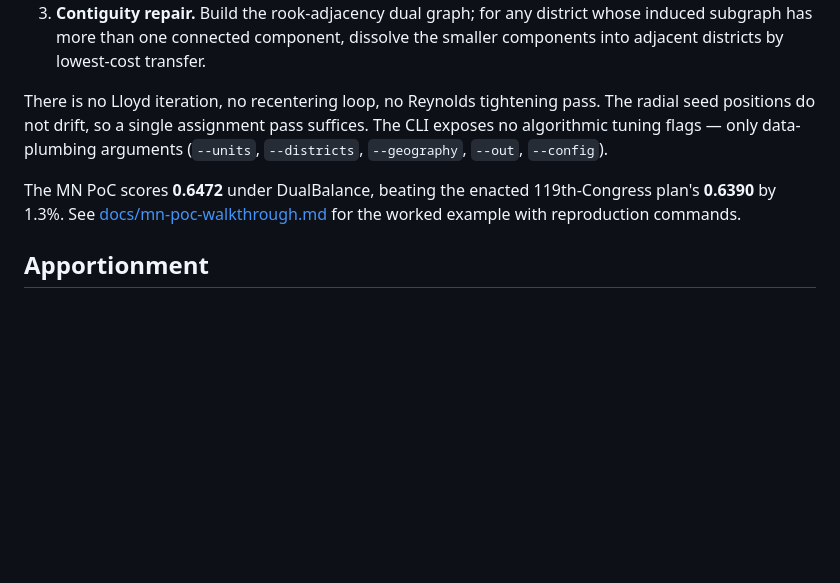
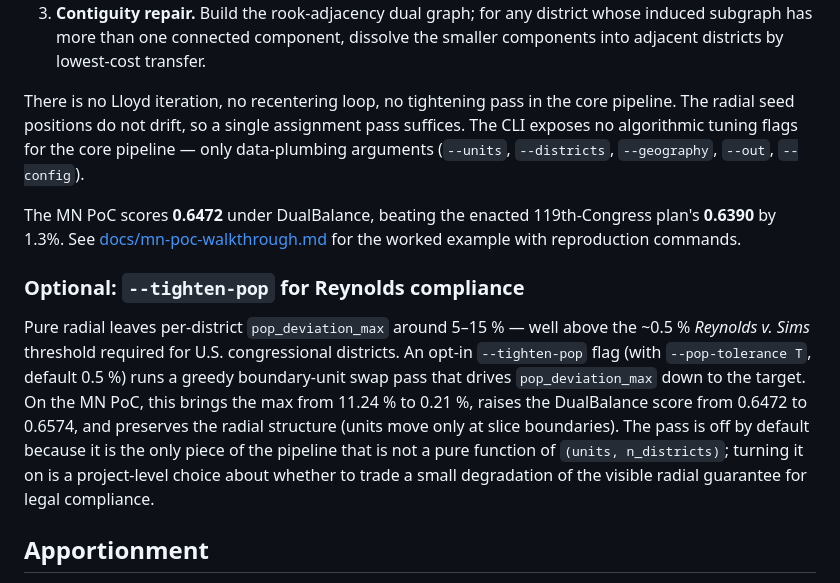
Before and after one commit to Steven-N-Hart/DualBalanceDistricting, a Markdown page: README.md, the part around the change. GitHub-like rendering; blank space fills up the shorter version.

```diff
--- a/README.md
+++ b/README.md
@@ -88,16 +88,31 @@ for the precise mathematical statement.
    component, dissolve the smaller components into adjacent districts
    by lowest-cost transfer.
 
-There is no Lloyd iteration, no recentering loop, no Reynolds
-tightening pass. The radial seed positions do not drift, so a single
-assignment pass suffices. The CLI exposes no algorithmic tuning
-flags — only data-plumbing arguments (`--units`, `--districts`,
-`--geography`, `--out`, `--config`).
+There is no Lloyd iteration, no recentering loop, no tightening pass
+in the core pipeline. The radial seed positions do not drift, so a
+single assignment pass suffices. The CLI exposes no algorithmic
+tuning flags for the core pipeline — only data-plumbing arguments
+(`--units`, `--districts`, `--geography`, `--out`, `--config`).
 
 The MN PoC scores **0.6472** under DualBalance, beating the enacted
 119th-Congress plan's **0.6390** by 1.3%. See
 [docs/mn-poc-walkthrough.md](docs/mn-poc-walkthrough.md) for the
 worked example with reproduction commands.
+
+### Optional: `--tighten-pop` for Reynolds compliance
+
+Pure radial leaves per-district `pop_deviation_max` around 5–15 % —
+well above the ~0.5 % *Reynolds v. Sims* threshold required for U.S.
+congressional districts. An opt-in `--tighten-pop` flag (with
+`--pop-tolerance T`, default 0.5 %) runs a greedy boundary-unit swap
+pass that drives `pop_deviation_max` down to the target. On the MN
+PoC, this brings the max from 11.24 % to 0.21 %, raises the
+DualBalance score from 0.6472 to 0.6574, and preserves the radial
+structure (units move only at slice boundaries). The pass is off by
+default because it is the only piece of the pipeline that is not a
+pure function of `(units, n_districts)`; turning it on is a
+project-level choice about whether to trade a small degradation of
+the visible radial guarantee for legal compliance.
 
 ## Apportionment
 
```
Also changed, not shown: CLAUDE.md (+6 -1 lines), docs/mn-poc-walkthrough.md (+35 -3 lines), docs/figures/mn_radial_with_tighten.png (added), 6 other files.
